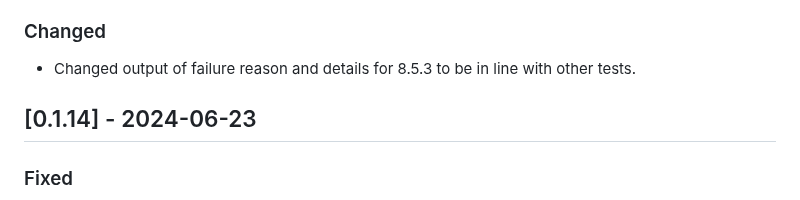
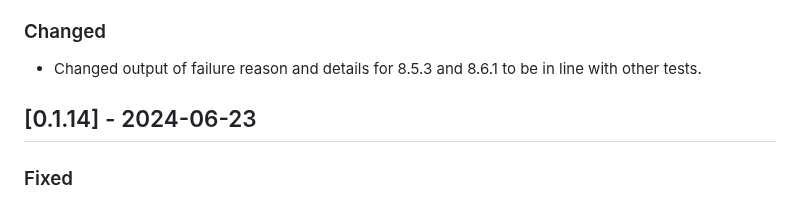
Before and after one commit to CriticalSolutionsNetwork/M365FoundationsCISReport, a Markdown page: CHANGELOG.md, the part around the change. Rendered like a GitHub page.

Commit message:
docs: Update CHANGELOG

```diff
--- a/CHANGELOG.md
+++ b/CHANGELOG.md
@@ -12,7 +12,7 @@ The format is based on and uses the types of changes according to [Keep a Change
 
 ### Changed
 
-- Changed output of failure reason and details for 8.5.3 to be in line with other tests.
+- Changed output of failure reason and details for 8.5.3 and 8.6.1 to be in line with other tests.
 
 ## [0.1.14] - 2024-06-23
 
```
